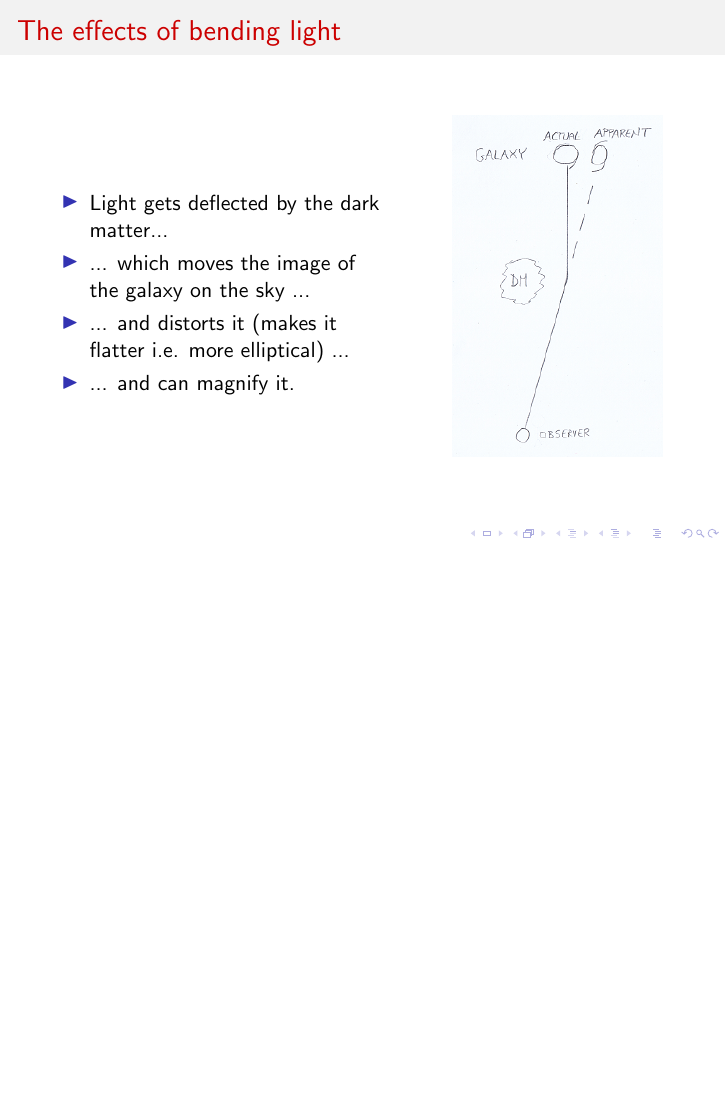
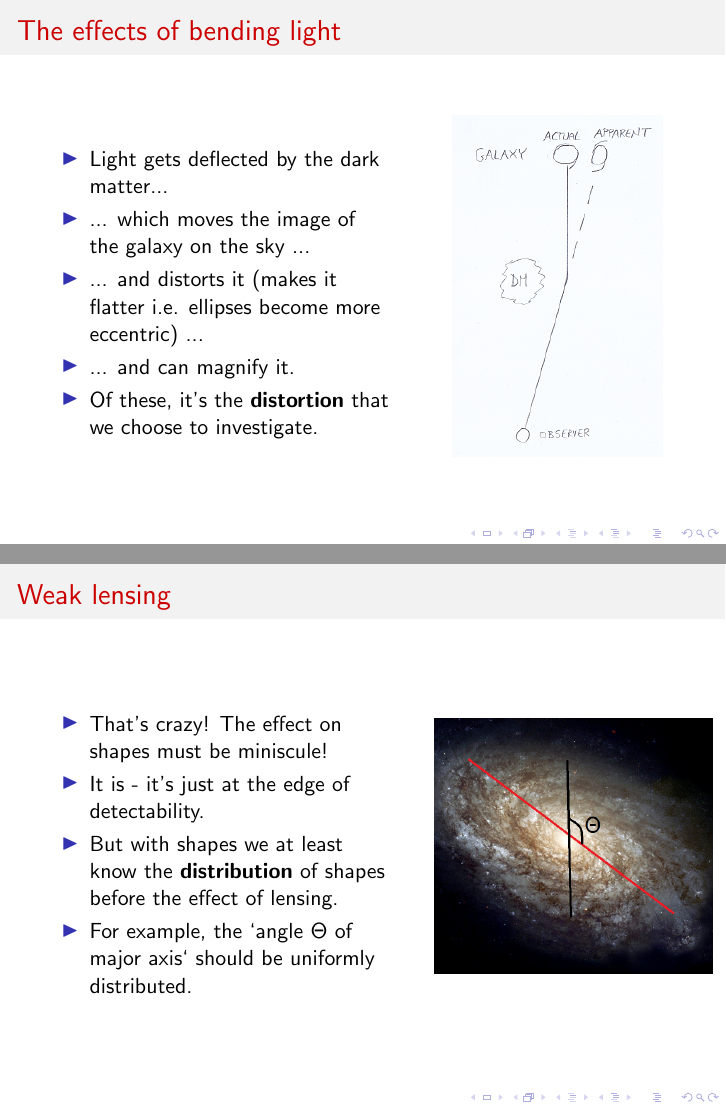
Before and after one commit to LorneWhiteway/WLTalk, LaTeX slides (WLTalk.tex): page 17 of 17 before the commit and pages 17 and 18 of 19 after it, the two joined at a grey line, the shorter picture padded with empty space. Compiled offline with pdfLaTeX.

Commit message:
Ongoing development.

```diff
--- a/WLTalk.tex
+++ b/WLTalk.tex
@@ -210,8 +210,9 @@
     \begin{itemize}
       \item{Light gets deflected by the dark matter...}
       \item{... which moves the image of the galaxy on the sky ...}
-	\item{... and distorts it (makes it flatter i.e. more elliptical) ...}
+	\item{... and distorts it (makes it flatter i.e. ellipses become more eccentric) ...}
 	\item{... and can magnify it.}
+	\item{Of these, it's the \textbf{distortion} that we choose to investigate.}
     \end{itemize}
     \column{0.4\linewidth}
     \centering
@@ -220,5 +221,26 @@
 \end{frame}
 
 
+\begin{frame}{Weak lensing}
+  \begin{columns}
+    \column{0.56\linewidth}
+    \begin{itemize}
+      \item{That's crazy! The effect on shapes must be miniscule!}
+      \item{It is - it's just at the edge of detectability.}
+      \item{But with shapes we at least know the \textbf{distribution} of shapes before the effect of lensing.}
+      \item{For example, the `angle $\Theta$ of major axis` should be uniformly distributed.}
+    \end{itemize}
+    \column{0.4\linewidth}
+    \centering
+    \includegraphics[height=4.5cm]{diagram_2.png}
+  \end{columns}
+\end{frame}
+
+\begin{frame}{Weak lensing}
+    \centering
+    \includegraphics[height=8cm]{diagram_3.png}
+\end{frame}
+
+
 
 \end{document}
```
Also changed, not shown: WLTalk.pdf, diagram_2.png (added), diagram_3.png (added), WLTalk.tex (4 more changed lines).
